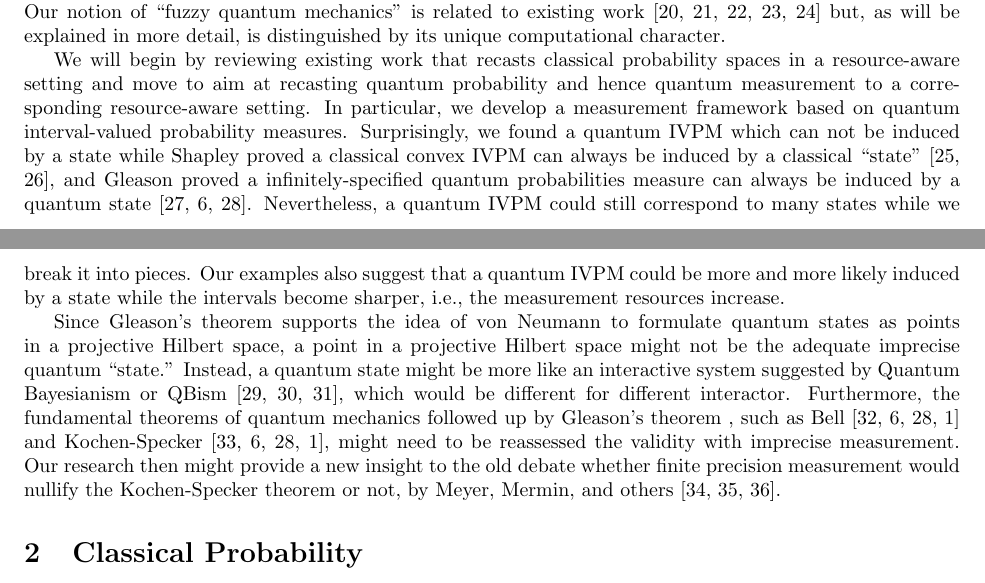
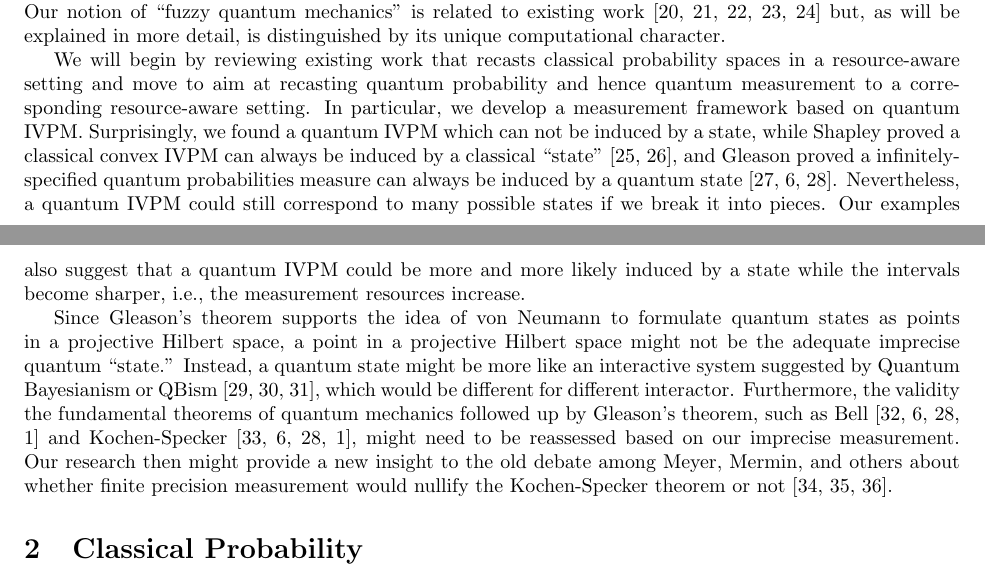
Before and after one commit to yuttai/Contextuality-and-Nonlocality-in-Discrete-Quantum-Theory, a LaTeX document (prop.tex): two parts of pages 1 and 2 of 13, joined at a grey line, cut so that both start at the same text. Compiled offline with pdfLaTeX.

Commit message:
prop.tex \section{Introduction} Updating...

```diff
--- a/prop.tex
+++ b/prop.tex
@@ -100,15 +100,15 @@ We will begin by reviewing existing work that recasts classical probability
 spaces in a resource-aware setting and move to aim at recasting quantum
 probability and hence quantum measurement to a corresponding resource-aware
 setting. In particular, we develop a measurement framework based on
-quantum interval-valued probability measures. Surprisingly, we found
-a quantum IVPM which can not be induced by a state while Shapley proved
-a classical convex IVPM can always be induced by a classical ``state''~\cite{Shapley1971,Grabisch2016},
+quantum IVPM. Surprisingly, we found a quantum IVPM which can not
+be induced by a state, while Shapley proved a classical convex IVPM
+can always be induced by a classical ``state''~\cite{Shapley1971,Grabisch2016},
 and Gleason proved a infinitely-specified quantum probabilities measure
 can always be induced by a quantum state~\cite{gleason1957,Redhead1987-REDINA,peres1995quantum}.
-Nevertheless, a quantum IVPM could still correspond to many states
-while we break it into pieces. Our examples also suggest that a quantum
-IVPM could be more and more likely induced by a state while the intervals
-become sharper, i.e., the measurement resources increase.
+Nevertheless, a quantum IVPM could still correspond to many possible
+states if we break it into pieces. Our examples also suggest that
+a quantum IVPM could be more and more likely induced by a state while
+the intervals become sharper, i.e., the measurement resources increase.
 
 Since Gleason's theorem supports the idea of von Neumann to formulate
 quantum states as points in a projective Hilbert space, a point in
@@ -116,14 +116,13 @@ a projective Hilbert space might not be the adequate imprecise quantum
 ``state.'' Instead, a quantum state might be more like an interactive
 system suggested by Quantum Bayesianism or QBism~\cite{Fuchs2010,VonBaeyer2016,Fuchs2012},
 which would be different for different interactor. Furthermore, the
-fundamental theorems of quantum mechanics followed up by Gleason's
-theorem , such as Bell~\cite{BellBook1987,Redhead1987-REDINA,peres1995quantum,Jaeger2007}
+validity the fundamental theorems of quantum mechanics followed up
+by Gleason's theorem, such as Bell~\cite{BellBook1987,Redhead1987-REDINA,peres1995quantum,Jaeger2007}
 and Kochen-Specker~\cite{kochenspecker1967,Redhead1987-REDINA,peres1995quantum,Jaeger2007},
-might need to be reassessed the validity with imprecise measurement.
-Our research then might provide a new insight to the old debate whether
-finite precision measurement would nullify the Kochen-Specker theorem
-or not, by Meyer, Mermin, and others~\cite{PhysRevLett.83.3751,Mermin1999,BarrettKent2004}.
-
+might need to be reassessed based on our imprecise measurement. Our
+research then might provide a new insight to the old debate among
+Meyer, Mermin, and others about whether finite precision measurement
+would nullify the Kochen-Specker theorem or not~\cite{PhysRevLett.83.3751,Mermin1999,BarrettKent2004}.
 
 %%%%%%%%%%%%%%%%%%%%%%%%%%%%%%%%%%%%%%%%%%%%%%%%%%%%%%%%%%%%%%%%%%%%%%%%%%%%%%
 \section{Classical Probability}
```
Also changed, not shown: prop.pdf, 1 other file.
